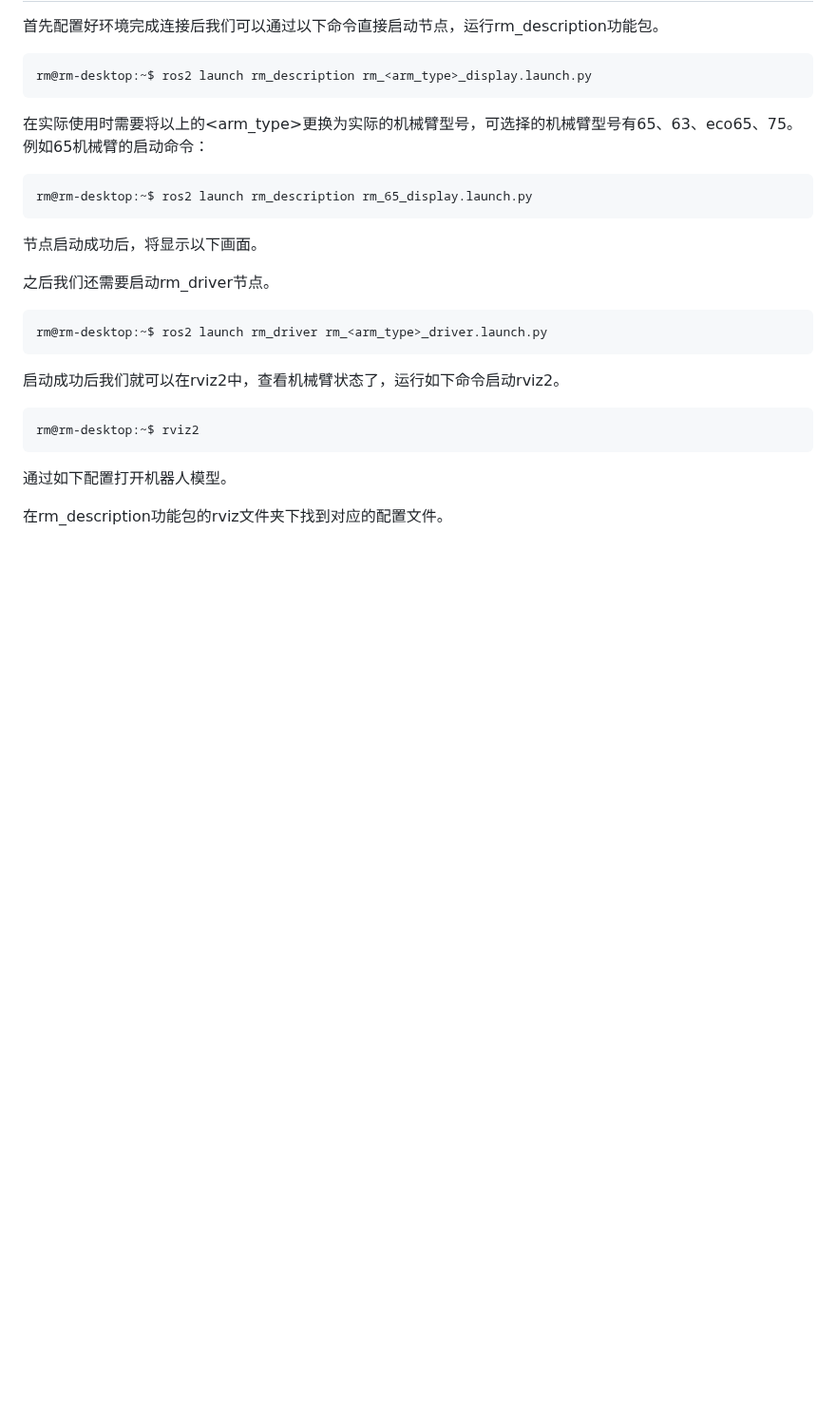
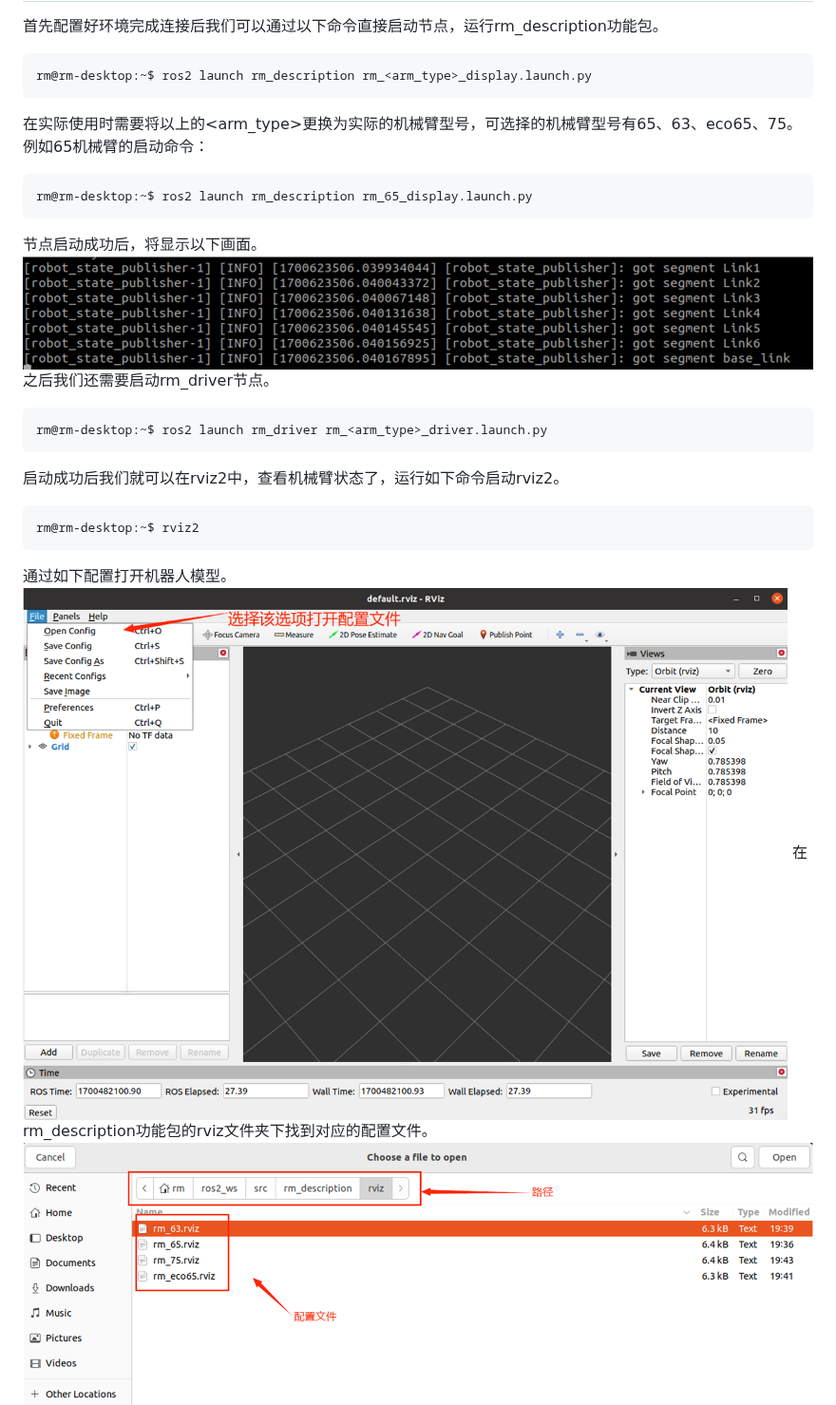
Before and after one commit to RealManRobot/ros2_rm_robot, a Markdown page: rm_description/README_CN.md, the part around one of its changes. Shown at 95% size. GitHub-like rendering; pictures changed too: rm_description/doc/rm_description2.png (added), rm_description/doc/rm_description3.png (added), rm_description/doc/rm_description4.png (added); blank space fills up the shorter version.

````diff
--- a/rm_description/README_CN.md
+++ b/rm_description/README_CN.md
@@ -44,7 +44,7 @@ rm@rm-desktop:~$ ros2 launch rm_description rm_<arm_type>_display.launch.py
 rm@rm-desktop:~$ ros2 launch rm_description rm_65_display.launch.py
 ```
 节点启动成功后，将显示以下画面。
-
+![image](doc/rm_description2.png)
 之后我们还需要启动rm_driver节点。
 ```
 rm@rm-desktop:~$ ros2 launch rm_driver rm_<arm_type>_driver.launch.py
@@ -54,7 +54,7 @@ rm@rm-desktop:~$ ros2 launch rm_driver rm_<arm_type>_driver.launch.py
 rm@rm-desktop:~$ rviz2
 ```
 通过如下配置打开机器人模型。
-
+![image](doc/rm_description3.png)
 在rm_description功能包的rviz文件夹下找到对应的配置文件。
-
+![image](doc/rm_description4.png)
 加载后就可以在rviz2的界面中看到当前的机械臂状态了。
````
Also changed, not shown: other parts of rm_description/README_CN.md (+1 -1 lines), rm_description/README.md (+4 -4 lines), rm_description/doc/rm_description1.png (added).
